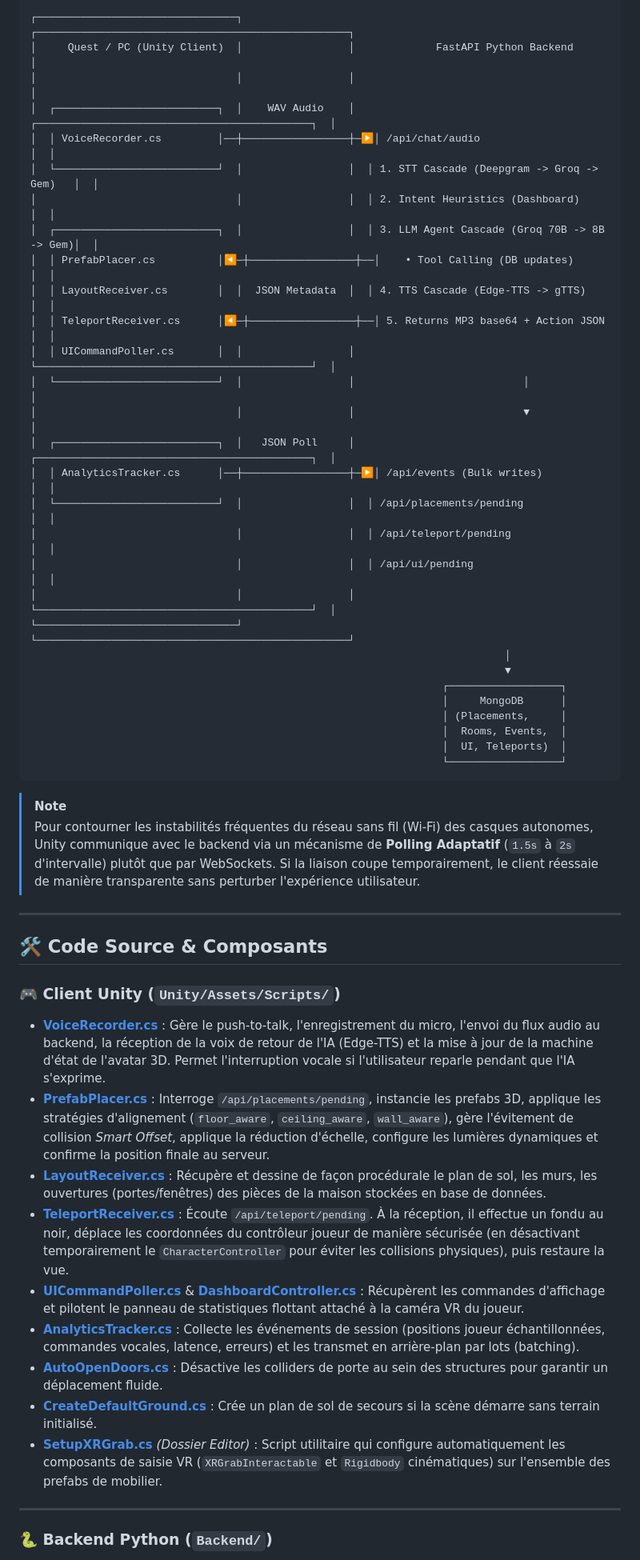
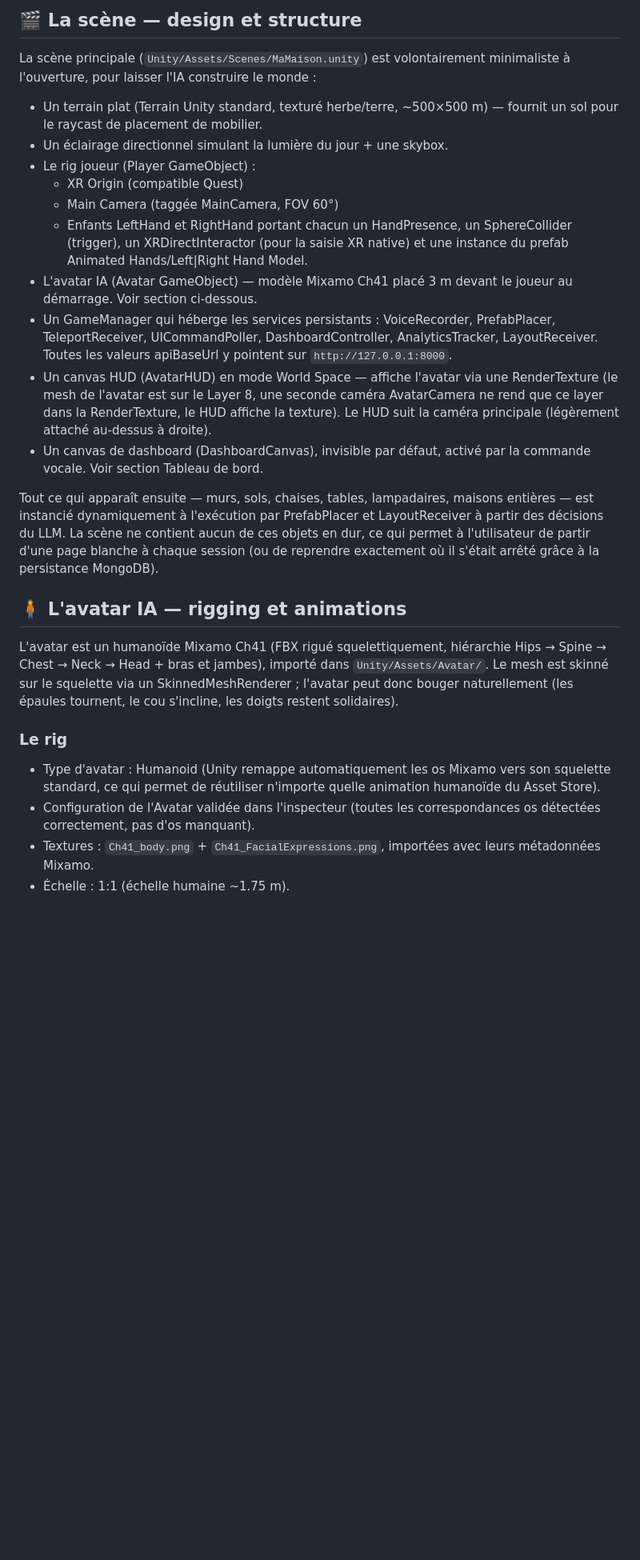
Before and after one commit to Younes5408/Unity_project, a Markdown page: README.md, the part around one of its changes. Shown at 80% size. Drawn GitHub-style; blank space fills up the shorter version.

````diff
--- a/README.md
+++ b/README.md
@@ -40,56 +56,26 @@ Le projet est divisé en deux briques logicielles communicantes : un **Client Un
 
-```
-┌────────────────────────────────┐                 ┌──────────────────────────────────────────────────┐
-│     Quest / PC (Unity Client)  │                 │             FastAPI Python Backend               │
-│                                │                 │                                                  │
-│  ┌──────────────────────────┐  │    WAV Audio    │  ┌────────────────────────────────────────────┐  │
-│  │ VoiceRecorder.cs         │──┼─────────────────┼─▶│ /api/chat/audio                            │  │
-│  └──────────────────────────┘  │                 │  │ 1. STT Cascade (Deepgram -> Groq -> Gem)   │  │
-│                                │                 │  │ 2. Intent Heuristics (Dashboard)           │  │
-│  ┌──────────────────────────┐  │                 │  │ 3. LLM Agent Cascade (Groq 70B -> 8B -> Gem)│  │
-│  │ PrefabPlacer.cs          │◀─┼─────────────────┼──│    • Tool Calling (DB updates)             │  │
-│  │ LayoutReceiver.cs        │  │  JSON Metadata  │  │ 4. TTS Cascade (Edge-TTS -> gTTS)          │  │
-│  │ TeleportReceiver.cs      │◀─┼─────────────────┼──│ 5. Returns MP3 base64 + Action JSON        │  │
-│  │ UICommandPoller.cs       │  │                 │  └────────────────────────────────────────────┘  │
-│  └──────────────────────────┘  │                 │                           │                      │
-│                                │                 │                           ▼                      │
-│  ┌──────────────────────────┐  │   JSON Poll     │  ┌────────────────────────────────────────────┐  │
-│  │ AnalyticsTracker.cs      │──┼─────────────────┼─▶│ /api/events (Bulk writes)                  │  │
-│  └──────────────────────────┘  │                 │  │ /api/placements/pending                    │  │
-│                                │                 │  │ /api/teleport/pending                      │  │
-│                                │                 │  │ /api/ui/pending                            │  │
-│                                │                 │  └────────────────────────────────────────────┘  │
-└────────────────────────────────┘                 └──────────────────────────────────────────────────┘
-                                                                            │
-                                                                            ▼
-                                                                  ┌──────────────────┐
-                                                                  │     MongoDB      │
-                                                                  │ (Placements,     │
-                                                                  │  Rooms, Events,  │
-                                                                  │  UI, Teleports)  │
-                                                                  └──────────────────┘
-```
+## 🎬 La scène — design et structure
+La scène principale (`Unity/Assets/Scenes/MaMaison.unity`) est volontairement minimaliste à l'ouverture, pour laisser l'IA construire le monde :
 
-> [!NOTE]
-> Pour contourner les instabilités fréquentes du réseau sans fil (Wi-Fi) des casques autonomes, Unity communique avec le backend via un mécanisme de **Polling Adaptatif** (`1.5s` à `2s` d'intervalle) plutôt que par WebSockets. Si la liaison coupe temporairement, le client réessaie de manière transparente sans perturber l'expérience utilisateur.
+* Un terrain plat (Terrain Unity standard, texturé herbe/terre, ~500×500 m) — fournit un sol pour le raycast de placement de mobilier.
+* Un éclairage directionnel simulant la lumière du jour + une skybox.
+* Le rig joueur (Player GameObject) :
+  * XR Origin (compatible Quest)
+  * Main Camera (taggée MainCamera, FOV 60°)
+  * Enfants LeftHand et RightHand portant chacun un HandPresence, un SphereCollider (trigger), un XRDirectInteractor (pour la saisie XR native) et une instance du prefab Animated Hands/Left|Right Hand Model.
+* L'avatar IA (Avatar GameObject) — modèle Mixamo Ch41 placé 3 m devant le joueur au démarrage. Voir section ci-dessous.
+* Un GameManager qui héberge les services persistants : VoiceRecorder, PrefabPlacer, TeleportReceiver, UICommandPoller, DashboardController, AnalyticsTracker, LayoutReceiver. Toutes les valeurs apiBaseUrl y pointent sur `http://127.0.0.1:8000`.
+* Un canvas HUD (AvatarHUD) en mode World Space — affiche l'avatar via une RenderTexture (le mesh de l'avatar est sur le Layer 8, une seconde caméra AvatarCamera ne rend que ce layer dans la RenderTexture, le HUD affiche la texture). Le HUD suit la caméra principale (légèrement attaché au-dessus à droite).
+* Un canvas de dashboard (DashboardCanvas), invisible par défaut, activé par la commande vocale. Voir section Tableau de bord.
 
----
+Tout ce qui apparaît ensuite — murs, sols, chaises, tables, lampadaires, maisons entières — est instancié dynamiquement à l'exécution par PrefabPlacer et LayoutReceiver à partir des décisions du LLM. La scène ne contient aucun de ces objets en dur, ce qui permet à l'utilisateur de partir d'une page blanche à chaque session (ou de reprendre exactement où il s'était arrêté grâce à la persistance MongoDB).
 
-## 🛠️ Code Source & Composants
+## 🧍 L'avatar IA — rigging et animations
+L'avatar est un humanoïde Mixamo Ch41 (FBX rigué squelettiquement, hiérarchie Hips → Spine → Chest → Neck → Head + bras et jambes), importé dans `Unity/Assets/Avatar/`. Le mesh est skinné sur le squelette via un SkinnedMeshRenderer ; l'avatar peut donc bouger naturellement (les épaules tournent, le cou s'incline, les doigts restent solidaires).
 
-### 🎮 Client Unity (`Unity/Assets/Scripts/`)
+### Le rig
+* Type d'avatar : Humanoid (Unity remappe automatiquement les os Mixamo vers son squelette standard, ce qui permet de réutiliser n'importe quelle animation humanoïde du Asset Store).
+* Configuration de l'Avatar validée dans l'inspecteur (toutes les correspondances os détectées correctement, pas d'os manquant).
+* Textures : `Ch41_body.png` + `Ch41_FacialExpressions.png`, importées avec leurs métadonnées Mixamo.
+* Échelle : 1:1 (échelle humaine ~1.75 m).
 
-* **[VoiceRecorder.cs](file:///c:/Users/aya/Desktop/unityproject/Unity/Assets/Scripts/VoiceRecorder.cs)** : Gère le push-to-talk, l'enregistrement du micro, l'envoi du flux audio au backend, la réception de la voix de retour de l'IA (Edge-TTS) et la mise à jour de la machine d'état de l'avatar 3D. Permet l'interruption vocale si l'utilisateur reparle pendant que l'IA s'exprime.
-* **[PrefabPlacer.cs](file:///c:/Users/aya/Desktop/unityproject/Unity/Assets/Scripts/PrefabPlacer.cs)** : Interroge `/api/placements/pending`, instancie les prefabs 3D, applique les stratégies d'alignement (`floor_aware`, `ceiling_aware`, `wall_aware`), gère l'évitement de collision *Smart Offset*, applique la réduction d'échelle, configure les lumières dynamiques et confirme la position finale au serveur.
-* **[LayoutReceiver.cs](file:///c:/Users/aya/Desktop/unityproject/Unity/Assets/Scripts/LayoutReceiver.cs)** : Récupère et dessine de façon procédurale le plan de sol, les murs, les ouvertures (portes/fenêtres) des pièces de la maison stockées en base de données.
-* **[TeleportReceiver.cs](file:///c:/Users/aya/Desktop/unityproject/Unity/Assets/Scripts/TeleportReceiver.cs)** : Écoute `/api/teleport/pending`. À la réception, il effectue un fondu au noir, déplace les coordonnées du contrôleur joueur de manière sécurisée (en désactivant temporairement le `CharacterController` pour éviter les collisions physiques), puis restaure la vue.
-* **[UICommandPoller.cs](file:///c:/Users/aya/Desktop/unityproject/Unity/Assets/Scripts/UICommandPoller.cs)** & **[DashboardController.cs](file:///c:/Users/aya/Desktop/unityproject/Unity/Assets/Scripts/DashboardController.cs)** : Récupèrent les commandes d'affichage et pilotent le panneau de statistiques flottant attaché à la caméra VR du joueur.
-* **[AnalyticsTracker.cs](file:///c:/Users/aya/Desktop/unityproject/Unity/Assets/Scripts/AnalyticsTracker.cs)** : Collecte les événements de session (positions joueur échantillonnées, commandes vocales, latence, erreurs) et les transmet en arrière-plan par lots (batching).
-* **[AutoOpenDoors.cs](file:///c:/Users/aya/Desktop/unityproject/Unity/Assets/Scripts/AutoOpenDoors.cs)** : Désactive les colliders de porte au sein des structures pour garantir un déplacement fluide.
-* **[CreateDefaultGround.cs](file:///c:/Users/aya/Desktop/unityproject/Unity/Assets/Scripts/CreateDefaultGround.cs)** : Crée un plan de sol de secours si la scène démarre sans terrain initialisé.
-* **[SetupXRGrab.cs](file:///c:/Users/aya/Desktop/unityproject/Unity/Assets/Scripts/Editor/SetupXRGrab.cs)** *(Dossier Editor)* : Script utilitaire qui configure automatiquement les composants de saisie VR (`XRGrabInteractable` et `Rigidbody` cinématiques) sur l'ensemble des prefabs de mobilier.
-
----
-
-### 🐍 Backend Python (`Backend/`)
-
````
Also changed, not shown: other parts of README.md (+245 -148 lines).
